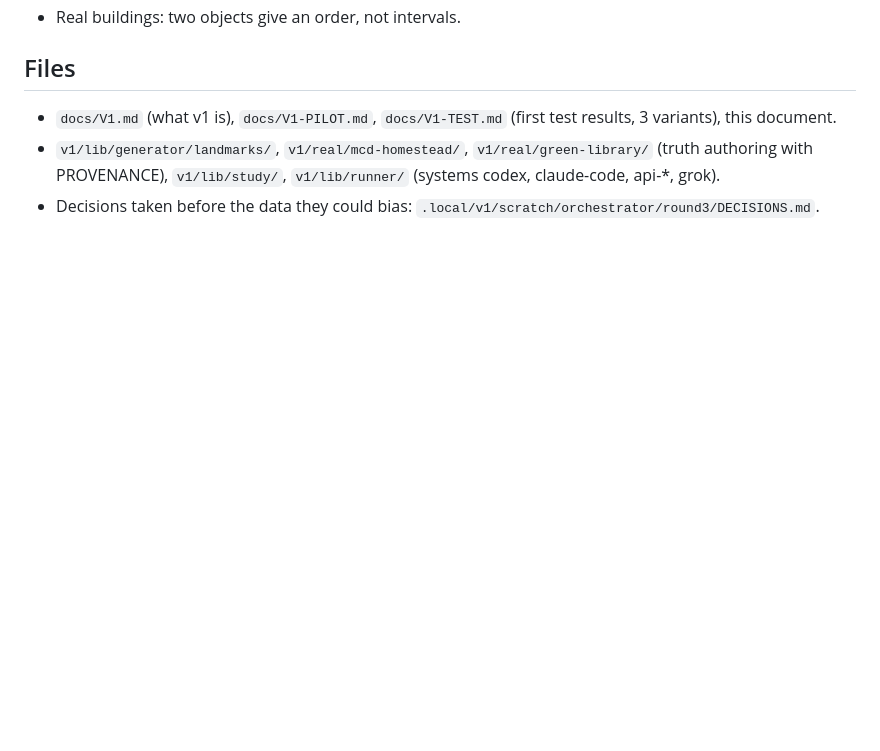
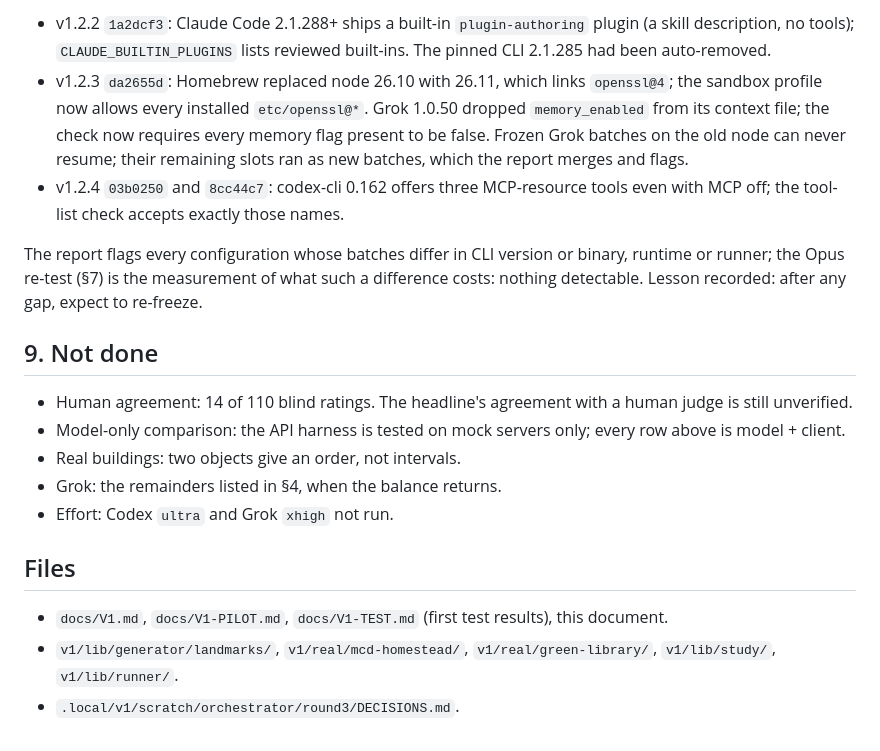
Before and after one commit to olddonkey/evidence3d-bench, a Markdown page: docs/V1-ROUND3.md, the part around one of its changes. Drawn GitHub-style; blank space fills up the shorter version.

```diff
--- a/docs/V1-ROUND3.md
+++ b/docs/V1-ROUND3.md
@@ -136,11 +200,34 @@ the fast model.
+- v1.2.2 `1a2dcf3`: Claude Code 2.1.288+ ships a built-in `plugin-authoring`
+  plugin (a skill description, no tools); `CLAUDE_BUILTIN_PLUGINS` lists
+  reviewed built-ins. The pinned CLI 2.1.285 had been auto-removed.
+- v1.2.3 `da2655d`: Homebrew replaced node 26.10 with 26.11, which links
+  `openssl@4`; the sandbox profile now allows every installed
+  `etc/openssl@*`. Grok 1.0.50 dropped `memory_enabled` from its context file;
+  the check now requires every memory flag present to be false. Frozen Grok
+  batches on the old node can never resume; their remaining slots ran as new
+  batches, which the report merges and flags.
+- v1.2.4 `03b0250` and `8cc44c7`: codex-cli 0.162 offers three MCP-resource
+  tools even with MCP off; the tool-list check accepts exactly those names.
+
+The report flags every configuration whose batches differ in CLI version or
+binary, runtime or runner; the Opus re-test (§7) is the measurement of what
+such a difference costs: nothing detectable. Lesson recorded: after any gap,
+expect to re-freeze.
+
+## 9. Not done
+
+- Human agreement: 14 of 110 blind ratings. The headline's agreement with a
+  human judge is still unverified.
+- Model-only comparison: the API harness is tested on mock servers only;
+  every row above is model + client.
 - Real buildings: two objects give an order, not intervals.
+- Grok: the remainders listed in §4, when the balance returns.
+- Effort: Codex `ultra` and Grok `xhigh` not run.
 
 ## Files
 
-- `docs/V1.md` (what v1 is), `docs/V1-PILOT.md`, `docs/V1-TEST.md` (first test
-  results, 3 variants), this document.
+- `docs/V1.md`, `docs/V1-PILOT.md`, `docs/V1-TEST.md` (first test results),
+  this document.
 - `v1/lib/generator/landmarks/`, `v1/real/mcd-homestead/`,
-  `v1/real/green-library/` (truth authoring with PROVENANCE), `v1/lib/study/`,
-  `v1/lib/runner/` (systems codex, claude-code, api-*, grok).
-- Decisions taken before the data they could bias:
-  `.local/v1/scratch/orchestrator/round3/DECISIONS.md`.
+  `v1/real/green-library/`, `v1/lib/study/`, `v1/lib/runner/`.
+- `.local/v1/scratch/orchestrator/round3/DECISIONS.md`.
```
Also changed, not shown: other parts of docs/V1-ROUND3.md (+152 -88 lines).
